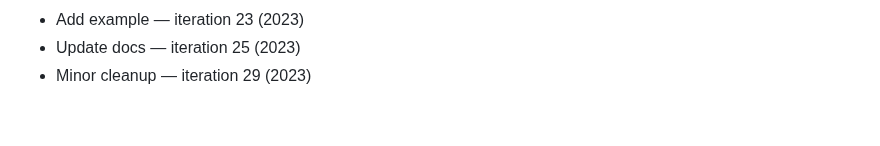
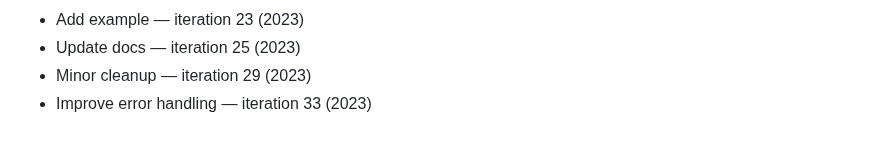
Before and after one commit to rflvfx/skills-bootstrap, a Markdown page: notes.md, the part around the change. Drawn GitHub-style.

Commit message:
Add validation

```diff
--- a/notes.md
+++ b/notes.md
@@ -189,3 +189,4 @@
 - Add example — iteration 23 (2023)
 - Update docs — iteration 25 (2023)
 - Minor cleanup — iteration 29 (2023)
+- Improve error handling — iteration 33 (2023)
```
